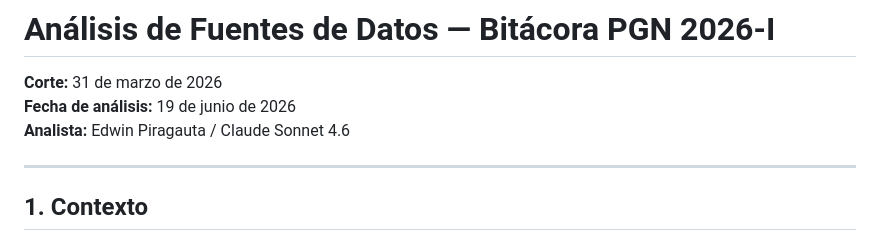
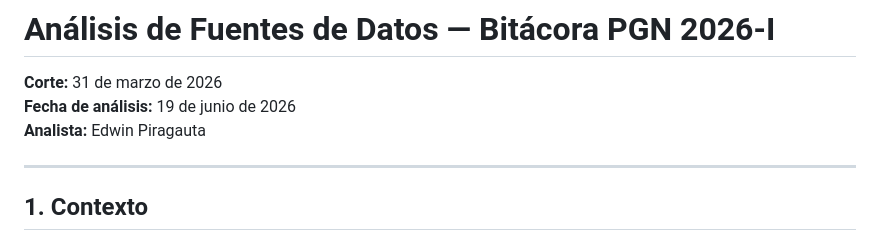
Before and after one commit to epiragauta/pgn-bitacora, a Markdown page: docs/analisis_fuentes_2026_marzo.md, the part around the change. GitHub-like rendering.

Commit message:
Actualizar analista en docs/analisis_fuentes_2026_marzo.md
Co-Authored-By: Claude Sonnet 4.6 <noreply@anthropic.com>

```diff
--- a/docs/analisis_fuentes_2026_marzo.md
+++ b/docs/analisis_fuentes_2026_marzo.md
@@ -1,7 +1,7 @@
 # Análisis de Fuentes de Datos — Bitácora PGN 2026-I
 **Corte:** 31 de marzo de 2026
 **Fecha de análisis:** 19 de junio de 2026
-**Analista:** Edwin Piragauta / Claude Sonnet 4.6
+**Analista:** Edwin Piragauta
 
 ---
 
```
